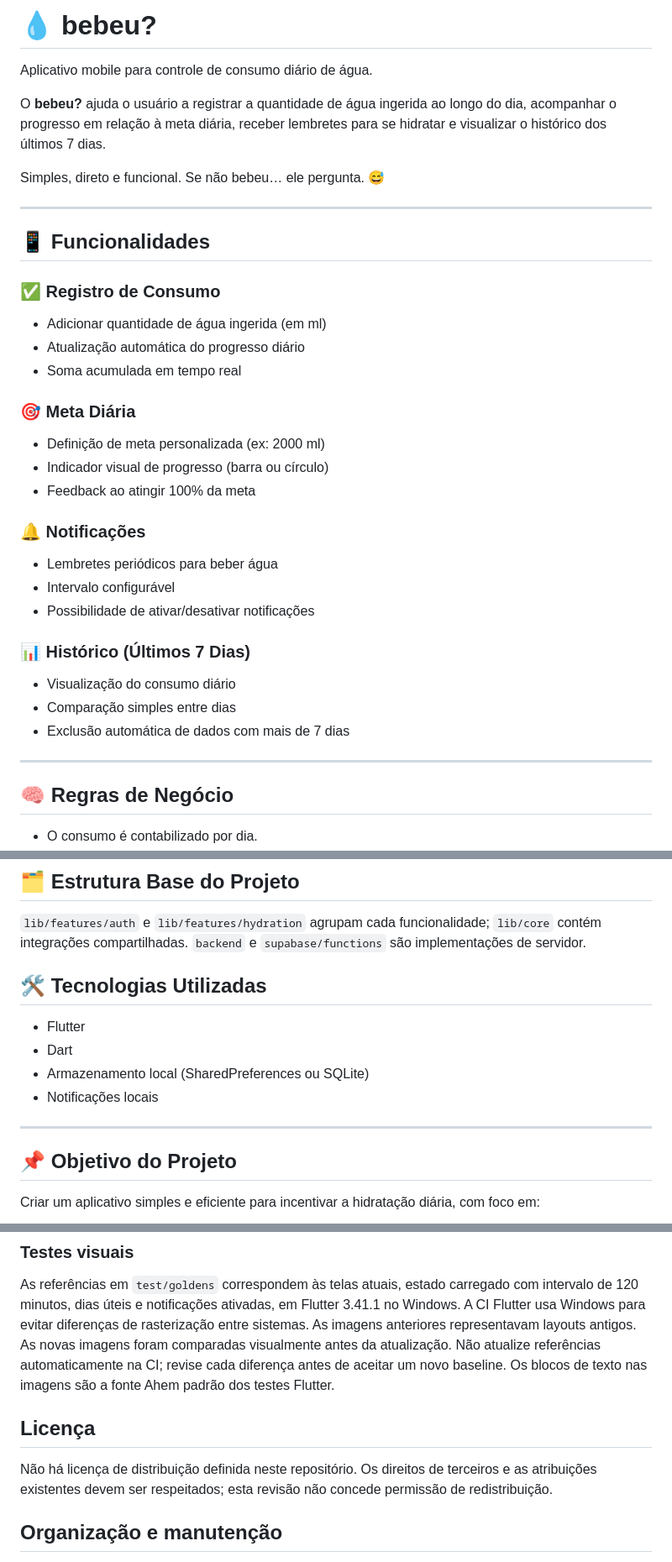
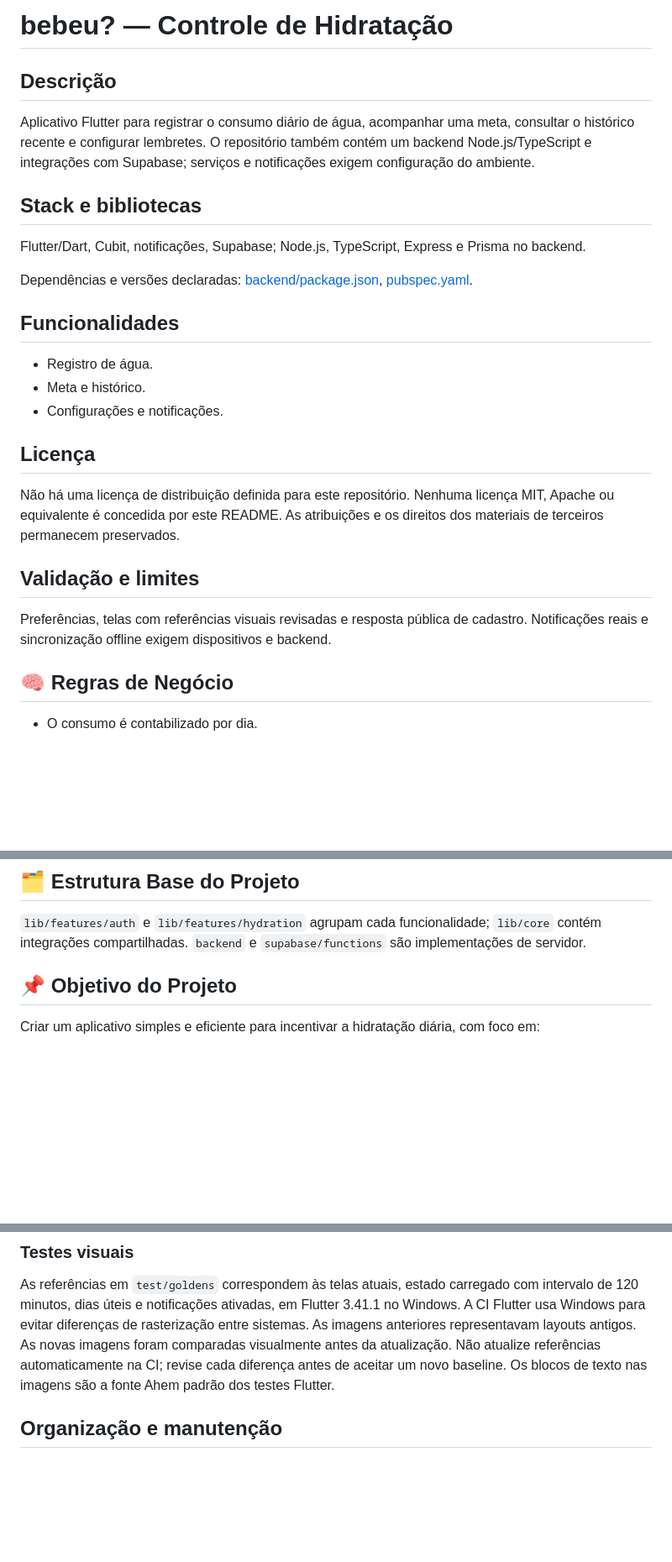
Before and after one commit to FloraRosaPupo/controle_agua, a Markdown page: README.md, 3 parts joined by grey strips. Shown at 84% size. Drawn GitHub-style; blank space fills up the shorter version.

Commit message:
docs: padronizar apresentação, funcionalidades e licença

```diff
--- a/README.md
+++ b/README.md
@@ -1,36 +1,28 @@
-# 💧 bebeu?
+# bebeu? — Controle de Hidratação
 
-Aplicativo mobile para controle de consumo diário de água.
+## Descrição
 
-O **bebeu?** ajuda o usuário a registrar a quantidade de água ingerida ao longo do dia, acompanhar o progresso em relação à meta diária, receber lembretes para se hidratar e visualizar o histórico dos últimos 7 dias.
+Aplicativo Flutter para registrar o consumo diário de água, acompanhar uma meta, consultar o histórico recente e configurar lembretes. O repositório também contém um backend Node.js/TypeScript e integrações com Supabase; serviços e notificações exigem configuração do ambiente.
 
-Simples, direto e funcional. Se não bebeu… ele pergunta. 😅
+## Stack e bibliotecas
 
----
+Flutter/Dart, Cubit, notificações, Supabase; Node.js, TypeScript, Express e Prisma no backend.
 
-## 📱 Funcionalidades
+Dependências e versões declaradas: [backend/package.json](backend/package.json), [pubspec.yaml](pubspec.yaml).
 
-### ✅ Registro de Consumo
-- Adicionar quantidade de água ingerida (em ml)
-- Atualização automática do progresso diário
-- Soma acumulada em tempo real
+## Funcionalidades
 
-### 🎯 Meta Diária
-- Definição de meta personalizada (ex: 2000 ml)
-- Indicador visual de progresso (barra ou círculo)
-- Feedback ao atingir 100% da meta
+- Registro de água.
+- Meta e histórico.
+- Configurações e notificações.
 
-### 🔔 Notificações
-- Lembretes periódicos para beber água
-- Intervalo configurável
-- Possibilidade de ativar/desativar notificações
+## Licença
 
-### 📊 Histórico (Últimos 7 Dias)
-- Visualização do consumo diário
-- Comparação simples entre dias
-- Exclusão automática de dados com mais de 7 dias
+Não há uma licença de distribuição definida para este repositório. Nenhuma licença MIT, Apache ou equivalente é concedida por este README. As atribuições e os direitos dos materiais de terceiros permanecem preservados.
 
----
+## Validação e limites
+
+Preferências, telas com referências visuais revisadas e resposta pública de cadastro. Notificações reais e sincronização offline exigem dispositivos e backend.
 
 ## 🧠 Regras de Negócio
 
@@ -45,15 +37,6 @@ Simples, direto e funcional. Se não bebeu… ele pergunta. 😅
 ## 🗂 Estrutura Base do Projeto
 
 `lib/features/auth` e `lib/features/hydration` agrupam cada funcionalidade; `lib/core` contém integrações compartilhadas. `backend` e `supabase/functions` são implementações de servidor.
-
-## 🛠 Tecnologias Utilizadas
-
-- Flutter
-- Dart
-- Armazenamento local (SharedPreferences ou SQLite)
-- Notificações locais
-
----
 
 ## 📌 Objetivo do Projeto
 
@@ -100,12 +81,6 @@ O arquivo `.env` antigo foi removido do versionamento, mas permanece no históri
 
 As referências em `test/goldens` correspondem às telas atuais, estado carregado com intervalo de 120 minutos, dias úteis e notificações ativadas, em Flutter 3.41.1 no Windows. A CI Flutter usa Windows para evitar diferenças de rasterização entre sistemas. As imagens anteriores representavam layouts antigos. As novas imagens foram comparadas visualmente antes da atualização. Não atualize referências automaticamente na CI; revise cada diferença antes de aceitar um novo baseline. Os blocos de texto nas imagens são a fonte Ahem padrão dos testes Flutter.
 
-
-## Licença
-
-Não há licença de distribuição definida neste repositório. Os direitos de terceiros e as atribuições existentes devem ser respeitados; esta revisão não concede permissão de redistribuição.
-
-
 ## Organização e manutenção
 
 Auth e hidratação reúnem apresentação, dados e modelos em features; integrações compartilhadas permanecem em core. Cubits coordenam estado; serviços tratam dados. O backend separa rotas, autenticação e handlers, e a projeção pública do usuário remove hashes de senha.
```
Also changed, not shown: other parts of README.md (+0 -2 lines).
